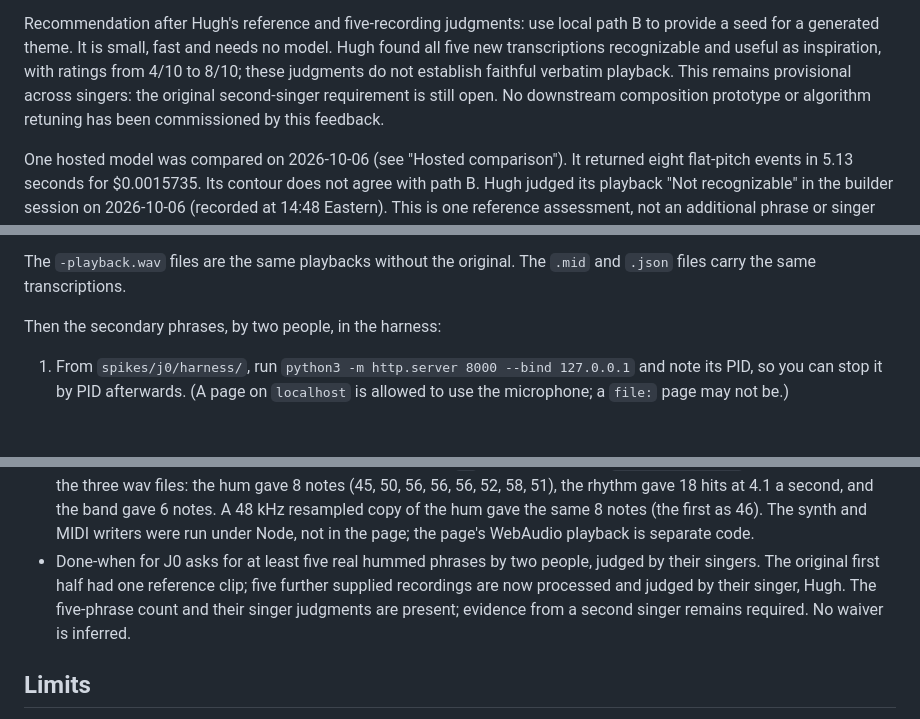
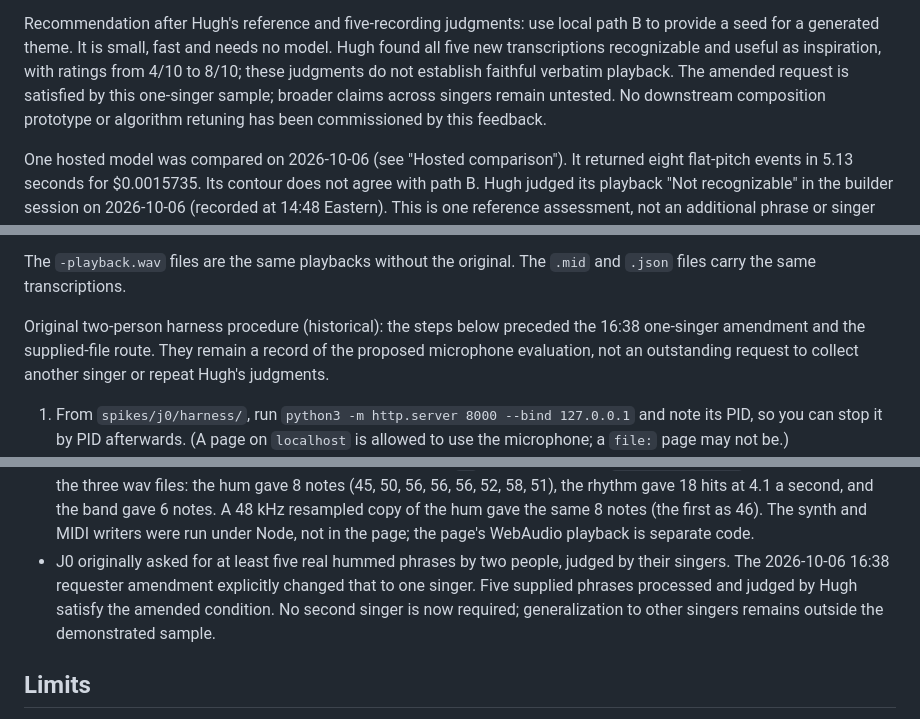
Before and after one commit to generalbusiness-ai/artroom-jam, a Markdown page: notes/2026-10-05-j0-hum-to-theme.md, 3 parts joined by grey strips. Rendered like a GitHub page; blank space fills up the shorter version.

```diff
--- a/notes/2026-10-05-j0-hum-to-theme.md
+++ b/notes/2026-10-05-j0-hum-to-theme.md
@@ -41,9 +53,10 @@ Recommendation after Hugh's reference and five-recording judgments: use local
 path B to provide a seed for a generated theme. It is small, fast and needs no
 model. Hugh found all five new transcriptions recognizable and useful as
 inspiration, with ratings from 4/10 to 8/10; these judgments do not establish
-faithful verbatim playback. This remains provisional across singers: the
-original second-singer requirement is still open. No downstream composition
-prototype or algorithm retuning has been commissioned by this feedback.
+faithful verbatim playback. The amended request is satisfied by this one-singer
+sample; broader claims across singers remain untested. No downstream
+composition prototype or algorithm retuning has been commissioned by this
+feedback.
 
 One hosted model was compared on 2026-10-06 (see "Hosted comparison"). It
 returned eight flat-pitch events in 5.13 seconds for $0.0015735. Its contour
@@ -418,7 +435,10 @@ committed. The original wavs are in `spikes/j0/material/`.
 The `-playback.wav` files are the same playbacks without the original. The `.mid`
 and `.json` files carry the same transcriptions.
 
-Then the secondary phrases, by two people, in the harness:
+Original two-person harness procedure (historical): the steps below preceded
+the 16:38 one-singer amendment and the supplied-file route. They remain a
+record of the proposed microphone evaluation, not an outstanding request to
+collect another singer or repeat Hugh's judgments.
 
 1. From `spikes/j0/harness/`, run `python3 -m http.server 8000 --bind 127.0.0.1`
    and note its PID, so you can stop it by PID afterwards. (A page on `localhost`
@@ -468,11 +524,11 @@ reason to replace this direction on the current evidence.
   and the band gave 6 notes. A 48 kHz resampled copy of the hum gave the same 8
   notes (the first as 46). The synth and MIDI writers were run under Node, not in
   the page; the page's WebAudio playback is separate code.
-- Done-when for J0 asks for at least five real hummed phrases by two people,
-  judged by their singers. The original first half had one reference clip;
-  five further supplied recordings are now processed and judged by their singer,
-  Hugh. The five-phrase count and their singer judgments are present; evidence
-  from a second singer remains required. No waiver is inferred.
+- J0 originally asked for at least five real hummed phrases by two people,
+  judged by their singers. The 2026-10-06 16:38 requester amendment explicitly
+  changed that to one singer. Five supplied phrases processed and judged by
+  Hugh satisfy the amended condition. No second singer is now required;
+  generalization to other singers remains outside the demonstrated sample.
 
 ## Limits
 
```
Also changed, not shown: other parts of notes/2026-10-05-j0-hum-to-theme.md (+67 -15 lines), 1 other file.
